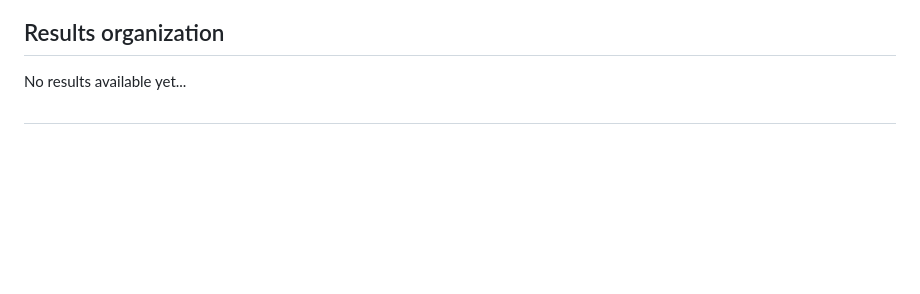
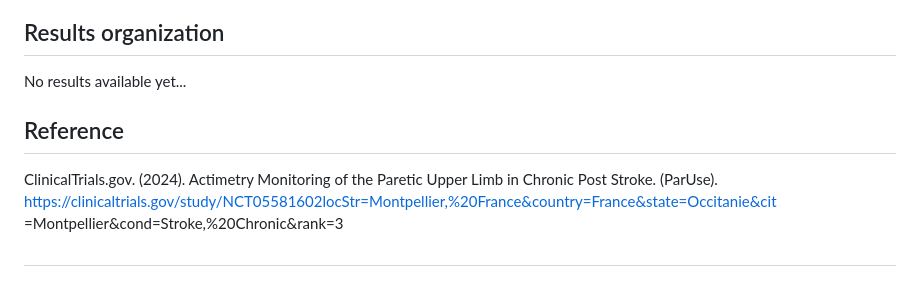
Before and after one commit to MarionGranier/Projet_R_Python_M2_REHAB, a Markdown page: readme.md, the part around the change. Rendered like a GitHub page; blank space fills up the shorter version.

```diff
--- a/readme.md
+++ b/readme.md
@@ -57,4 +57,6 @@ For each patient and each month:
 ## Results organization
 No results available yet...
 
+## Reference
+ClinicalTrials.gov. (2024). Actimetry Monitoring of the Paretic Upper Limb in Chronic Post Stroke. (ParUse). https://clinicaltrials.gov/study/NCT05581602locStr=Montpellier,%20France&country=France&state=Occitanie&cit =Montpellier&cond=Stroke,%20Chronic&rank=3
 #
```
